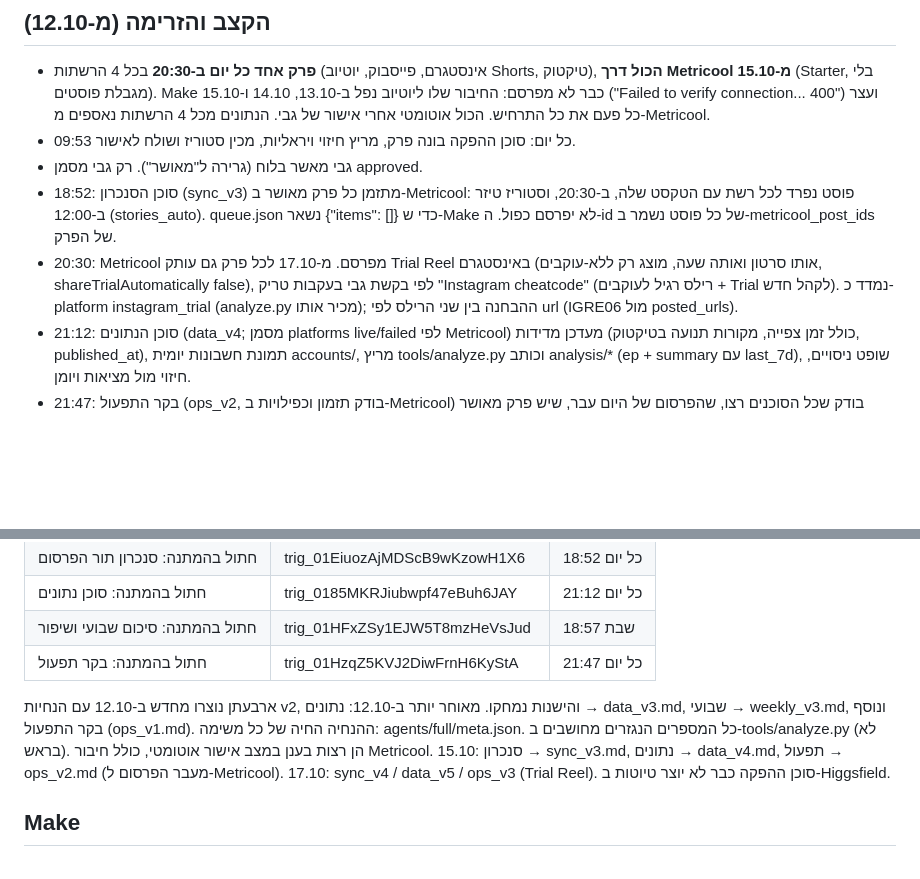
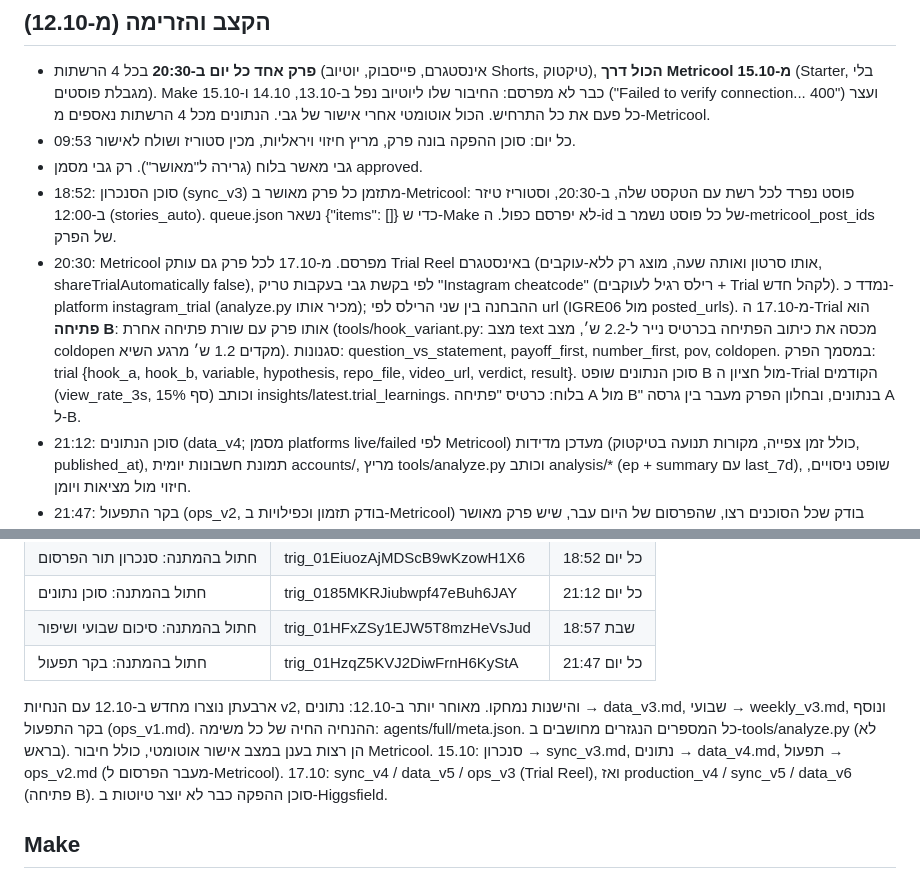
Before and after one commit to PrimeAiSaaS/hatul-media, a Markdown page: PROJECT_CONTEXT.md, 2 parts joined by grey strips. Rendered like a GitHub page; blank space fills up the shorter version.

Commit message:
Docs: hook B trials
Co-Authored-By: Claude Opus 5.5 <noreply@anthropic.com>
Claude-Session: https://claude.ai/code/session_01PgMmMrvgwv7kkQHfiBE5Po

```diff
--- a/PROJECT_CONTEXT.md
+++ b/PROJECT_CONTEXT.md
@@ -20,7 +20,7 @@
 - 09:53 כל יום: סוכן ההפקה בונה פרק, מריץ חיזוי ויראליות, מכין סטוריז ושולח לאישור.
 - גבי מאשר בלוח (גרירה ל"מאושר"). רק גבי מסמן approved.
 - 18:52: סוכן הסנכרון (sync_v3) מתזמן כל פרק מאושר ב-Metricool: פוסט נפרד לכל רשת עם הטקסט שלה, ב-20:30, וסטוריז טיזר ב-12:00 (stories_auto). queue.json נשאר {"items": []} כדי ש-Make לא יפרסם כפול. ה-id של כל פוסט נשמר ב-metricool_post_ids של הפרק.
-- 20:30: Metricool מפרסם. מ-17.10 לכל פרק גם עותק Trial Reel באינסטגרם (אותו סרטון ואותה שעה, מוצג רק ללא-עוקבים, shareTrialAutomatically false), לפי בקשת גבי בעקבות טריק "Instagram cheatcode" (רילס רגיל לעוקבים + Trial לקהל חדש). נמדד כ-platform instagram_trial (analyze.py מכיר אותו); ההבחנה בין שני הרילס לפי url (IGRE06 מול posted_urls).
+- 20:30: Metricool מפרסם. מ-17.10 לכל פרק גם עותק Trial Reel באינסטגרם (אותו סרטון ואותה שעה, מוצג רק ללא-עוקבים, shareTrialAutomatically false), לפי בקשת גבי בעקבות טריק "Instagram cheatcode" (רילס רגיל לעוקבים + Trial לקהל חדש). נמדד כ-platform instagram_trial (analyze.py מכיר אותו); ההבחנה בין שני הרילס לפי url (IGRE06 מול posted_urls). מ-17.10 ה-Trial הוא **פתיחה B**: אותו פרק עם שורת פתיחה אחרת (tools/hook_variant.py: מצב text מכסה את כיתוב הפתיחה בכרטיס נייר ל-2.2 ש׳, מצב coldopen מקדים 1.2 ש׳ מרגע השיא). סגנונות: question_vs_statement, payoff_first, number_first, pov, coldopen. במסמך הפרק: trial {hook_a, hook_b, variable, hypothesis, repo_file, video_url, verdict, result}. סוכן הנתונים שופט B מול חציון ה-Trial הקודמים (view_rate_3s, סף 15%) וכותב insights/latest.trial_learnings. בלוח: כרטיס "פתיחה A מול B" בנתונים, ובחלון הפרק מעבר בין גרסה A ל-B.
 - 21:12: סוכן הנתונים (data_v4; מסמן platforms live/failed לפי Metricool) מעדכן מדידות (כולל זמן צפייה, מקורות תנועה בטיקטוק, published_at), תמונת חשבונות יומית accounts/<date>, מריץ tools/analyze.py וכותב analysis/* (ep<N> + summary עם last_7d), שופט ניסויים, חיזוי מול מציאות ויומן.
 - 21:47: בקר התפעול (ops_v2, בודק תזמון וכפילויות ב-Metricool) בודק שכל הסוכנים רצו, שהפרסום של היום עבר, שיש פרק מאושר ובתור ל-3 הימים הקרובים, שהנתונים טריים; מריץ שוב פעם אחת סוכן שנכשל (נתונים/סנכרון/הפקה), כותב audit/latest + audit/<date>, ושולח לגבי הודעה רק כשצריך ממנו פעולה.
 - שבת 18:57: הסוכן השבועי (v3) עושה מחקר (5 רעיונות), מריץ analyze.py, קורא last_7d ומהירות פרקים, קהל ומקורות תנועה (analysis/audience-<date>), החלטות, כיול חיזוי ובקרה שבועית (audit/weekly-<date>, על בסיס audit/* היומיים של ops).
@@ -57,7 +57,7 @@
 | חתול בהמתנה: סוכן נתונים | trig_0185MKRJiubwpf47eBuh6JAY | כל יום 21:12 |
 | חתול בהמתנה: סיכום שבועי ושיפור | trig_01HFxZSy1EJW5T8mzHeVsJud | שבת 18:57 |
 | חתול בהמתנה: בקר תפעול | trig_01HzqZ5KVJ2DiwFrnH6KyStA | כל יום 21:47 |
-ארבעתן נוצרו מחדש ב-12.10 עם הנחיות v2, והישנות נמחקו. מאוחר יותר ב-12.10: נתונים → data_v3.md, שבועי → weekly_v3.md, ונוסף בקר התפעול (ops_v1.md). ההנחיה החיה של כל משימה: agents/full/meta.json. כל המספרים הנגזרים מחושבים ב-tools/analyze.py (לא בראש). הן רצות בענן במצב אישור אוטומטי, כולל חיבור Metricool. 15.10: סנכרון → sync_v3.md, נתונים → data_v4.md, תפעול → ops_v2.md (מעבר הפרסום ל-Metricool). 17.10: sync_v4 / data_v5 / ops_v3 (Trial Reel). סוכן ההפקה כבר לא יוצר טיוטות ב-Higgsfield.
+ארבעתן נוצרו מחדש ב-12.10 עם הנחיות v2, והישנות נמחקו. מאוחר יותר ב-12.10: נתונים → data_v3.md, שבועי → weekly_v3.md, ונוסף בקר התפעול (ops_v1.md). ההנחיה החיה של כל משימה: agents/full/meta.json. כל המספרים הנגזרים מחושבים ב-tools/analyze.py (לא בראש). הן רצות בענן במצב אישור אוטומטי, כולל חיבור Metricool. 15.10: סנכרון → sync_v3.md, נתונים → data_v4.md, תפעול → ops_v2.md (מעבר הפרסום ל-Metricool). 17.10: sync_v4 / data_v5 / ops_v3 (Trial Reel), ואז production_v4 / sync_v5 / data_v6 (פתיחה B). סוכן ההפקה כבר לא יוצר טיוטות ב-Higgsfield.
 
 ## Make
 - **מ-15.10 Make לא בנתיב הפרסום.** נשאר רק לבוט התגובות. המלצה לגבי: לכבות את 7801107 (עוצר את מיילי השגיאה; queue.json ריק אז הוא ממילא לא יפרסם). אם נרצה בעתיד את נתוני הגיליון/התגובות שהוא אסף, אפשר להסיר ממנו את נתיב היוטיוב ולהשאיר את נתיבי האינסטגרם. חלופה שנבדקה ולא נבחרה: OAuth client משלנו ב-Google Cloud במצב Production לחיבור היוטיוב.
```
Also changed, not shown: HANDOFF.md (+3 -3 lines), docs/PROJECT_CONTEXT.md (+2 -2 lines).
